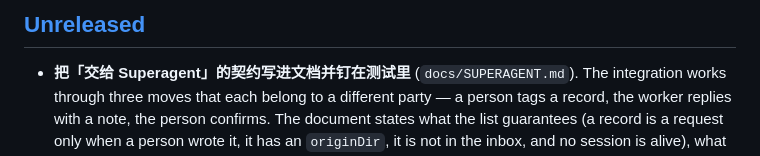
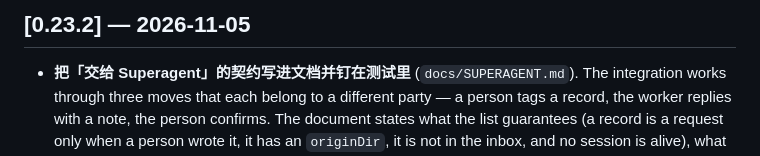
Before and after one commit to LUgABeEEE/dsh-global-todo, a Markdown page: CHANGELOG.md, the part around one of its changes. Drawn GitHub-style.

Commit message:
chore(release): 0.23.2 — forget what is finished, and stop the writing

```diff
--- a/CHANGELOG.md
+++ b/CHANGELOG.md
@@ -1,4 +1,4 @@
-## [Unreleased]
+## [0.23.2] — 2026-11-05
 
 - **把「交给 Superagent」的契约写进文档并钉在测试里** (`docs/SUPERAGENT.md`).
   The integration works through three moves that each belong to a different party —
```
Also changed, not shown: other parts of CHANGELOG.md (+0 -3 lines).
